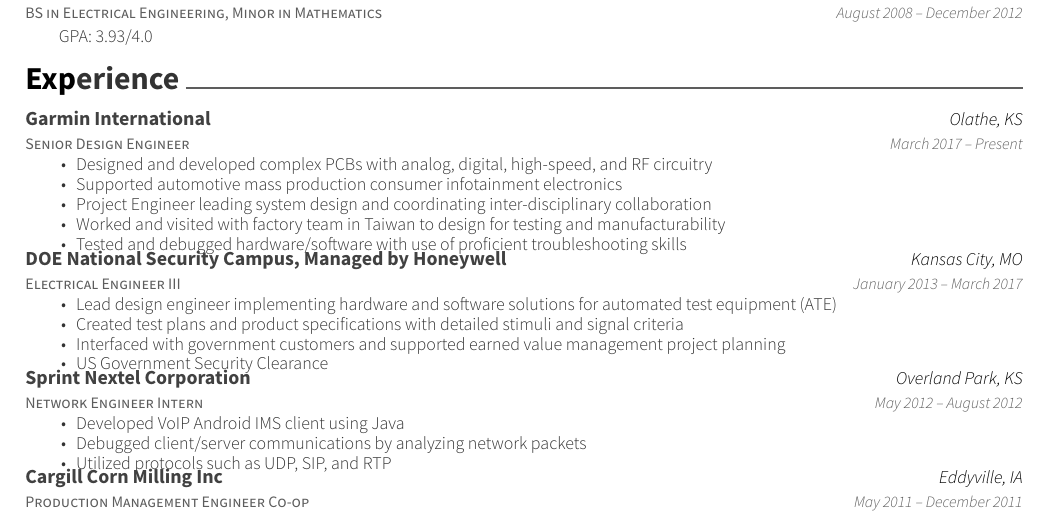
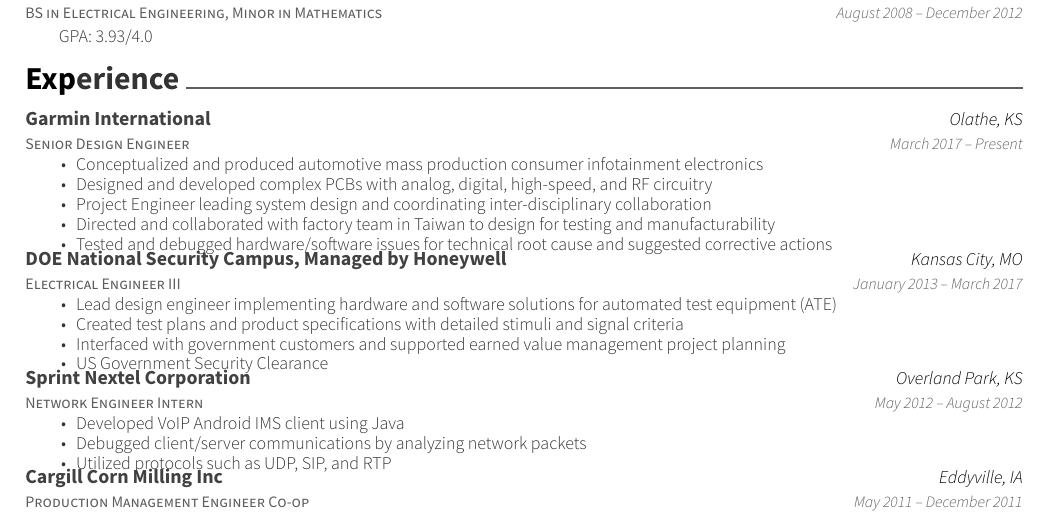
Before and after one commit to dcwfz9/resume, a LaTeX CV (resume.tex): part of the page, cut so that both start at the same text. Compiled offline with XeLaTeX.

Commit message:
re-worded garmin stuff

```diff
--- a/resume.tex
+++ b/resume.tex
@@ -82,11 +82,11 @@
 	{Olathe, KS}
 	{March 2017 – Present}
 	{\begin{cvitems}
+		\item {Conceptualized and produced automotive mass production consumer infotainment electronics}
 		\item {Designed and developed complex PCBs with analog, digital, high-speed, and RF circuitry}
-		\item {Supported automotive mass production consumer infotainment electronics}
 		\item {Project Engineer leading system design and coordinating inter-disciplinary collaboration}
-		\item {Worked and visited with factory team in Taiwan to design for testing and manufacturability}
-		\item {Tested and debugged hardware/software with use of proficient troubleshooting skills}
+		\item {Directed and collaborated with factory team in Taiwan to design for testing and manufacturability}
+		\item {Tested and debugged hardware/software issues for technical root cause and suggested corrective actions}
 		\end{cvitems}}
 	\cventry
 	{Electrical Engineer III}
```
Also changed, not shown: resume.pdf.
